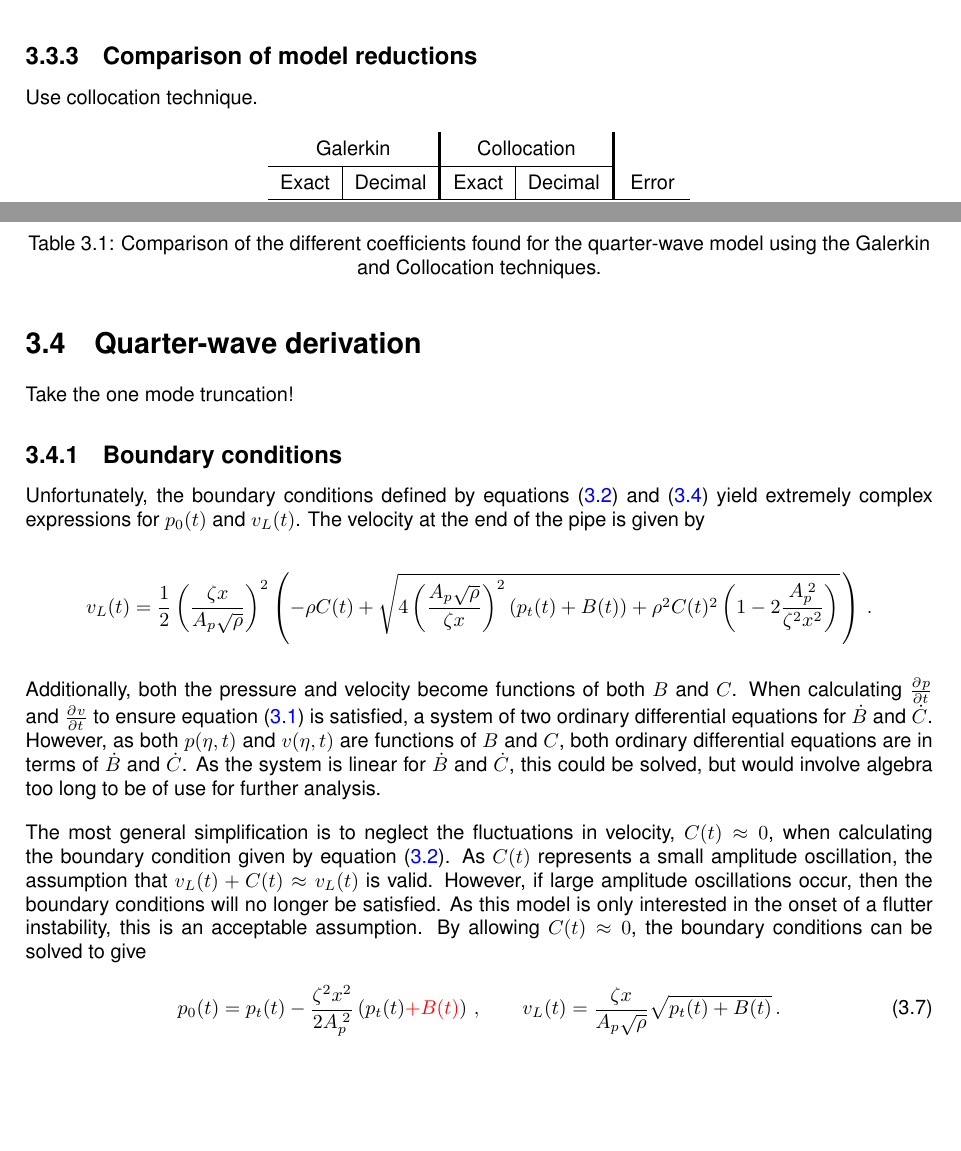
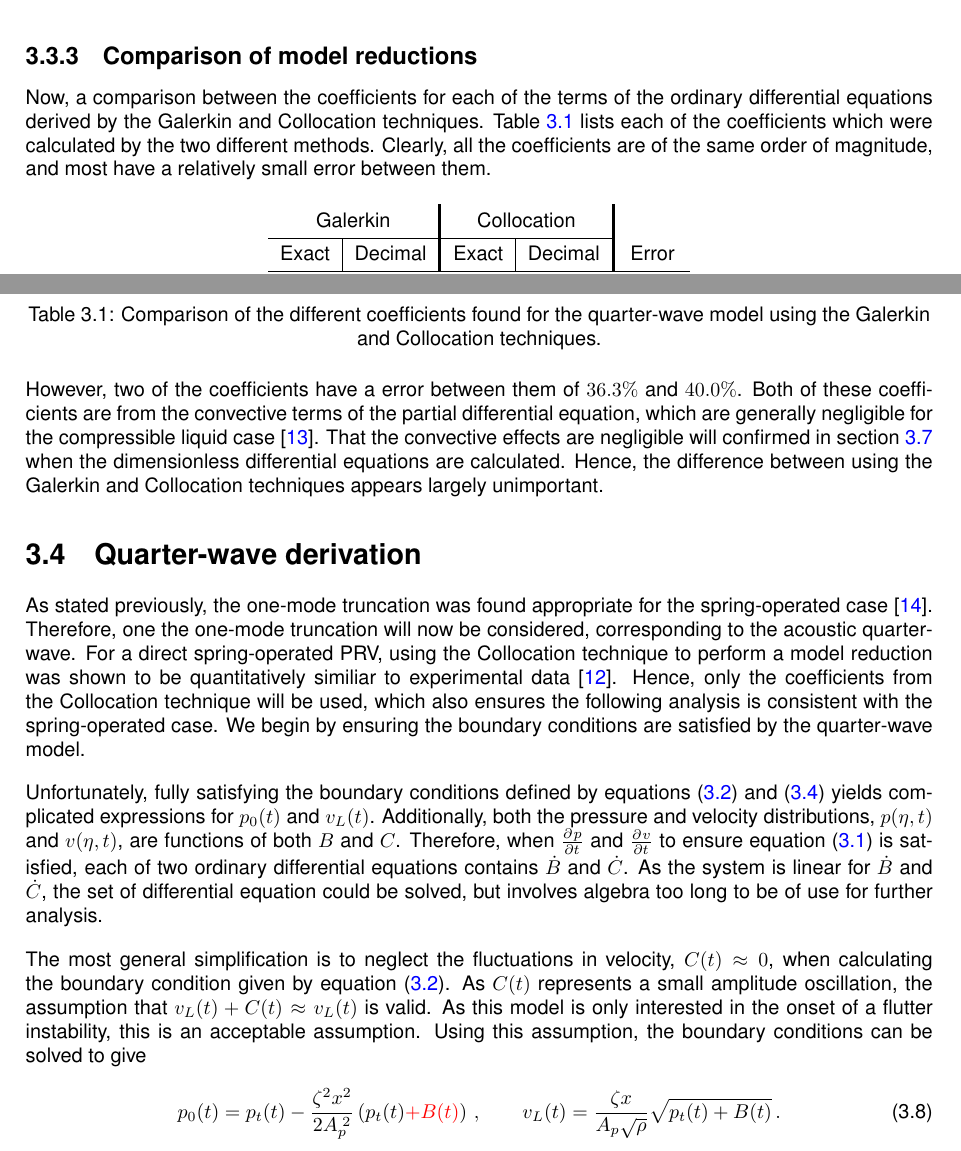
Before and after one commit to jamesroff/FinalYearProjectReport, a LaTeX thesis (main.tex, which reads Sections/QuarterWaveModel.tex): two parts of page 23 of 45, joined at a grey line, cut so that both start at the same text, the shorter picture padded with empty space. Compiled offline with pdfLaTeX.

Commit message:
Finished editing up to and including pg. 21.

```diff
--- a/Sections/QuarterWaveModel.tex
+++ b/Sections/QuarterWaveModel.tex
@@ -250,7 +250,7 @@ The pressure and velocity distributions from \cref{eq: PressVelDist} are substit
 
 \subsection{Comparison of model reductions}
 
-Use collocation technique.
+Now, a comparison between the coefficients for each of the terms of the ordinary differential equations derived by the Galerkin and Collocation techniques. \Cref{tab: GalerkinCollocationComparison} lists each of the coefficients which were calculated by the two different methods. Clearly, all the coefficients are of the same order of magnitude, and most have a relatively small error between them.
 
 \begin{table}[ht]
     \centering \renewcommand*{\arraystretch}{1.4}
@@ -268,28 +268,35 @@ Use collocation technique.
     \label{tab: GalerkinCollocationComparison}
 \end{table}
 
+However, two of the coefficients have a error between them of $36.3\%$ and $40.0\%$. Both of these coefficients are from the convective terms of the partial differential equation, which are generally negligible for the compressible liquid case~\cite{Hos2016DynamicService}. That the convective effects are negligible will confirmed in \cref{subsec: QWMNonDim} when the dimensionless differential equations are calculated. Hence, the difference between using the Galerkin and Collocation techniques appears largely unimportant.
+
 \section{Quarter-wave derivation} \label{subsec: QWM Derivation}
 
-Take the one mode truncation!
+As stated previously, the one-mode truncation was found appropriate for the spring-operated case~\cite{Hos2015ModelPipe}. Therefore, one the one-mode truncation will now be considered, corresponding to the acoustic quarter-wave. For a direct spring-operated PRV, using the Collocation technique to perform a model reduction was shown to be quantitatively similiar to experimental data~\cite{Hos2015DynamicModelling}. Hence, only the coefficients from the Collocation technique will be used, which also ensures the following analysis is consistent with the spring-operated case. We begin by ensuring the boundary conditions are satisfied by the quarter-wave model.
+%
+%\subsection{Boundary conditions}
 
-\subsection{Boundary conditions}
-
-Unfortunately, the boundary conditions defined by \cref{eq: QWMBoundary1,eq: QWMBoundary2} yield extremely complex expressions for $p_0(t)$ and $v_L(t)$. The velocity at the end of the pipe is given by
-
-\begin{equation*}
-    v_L(t) = \frac{1}{2} \left( \frac{\zeta x}{A_p \sqrt{\rho}} \right)^2 \left( - \rho C(t) + \sqrt{4 \left( \frac{A_p \sqrt{\rho}}{\zeta x} \right)^2 \left( p_t(t) + B(t) \right) + \rho^2 C(t)^2 \left( 1 - 2 \frac{A_p\power{2}}{\zeta^2 x^2} \right)} \, \right) \, .
-\end{equation*}
-
+Unfortunately, fully satisfying the boundary conditions defined by \cref{eq: QWMBoundary1,eq: QWMBoundary2} yields complicated expressions for $p_0(t)$ and $v_L(t)$.
+% The velocity at the end of the pipe is given by
+% ~
+% \begin{equation*}
+%     v_L(t) = \frac{1}{2} \left( \frac{\zeta x}{A_p \sqrt{\rho}} \right)^2 \left( - \rho C(t) + \sqrt{4 \left( \frac{A_p \sqrt{\rho}}{\zeta x} \right)^2 \left( p_t(t) + B(t) \right) + \rho^2 C(t)^2 \left( 1 - 2 \frac{A_p\power{2}}{\zeta^2 x^2} \right)} \, \right) \, .
+% \end{equation*}
+%
 % As $C(t)$ is a small fluctuation, a binomial expansion may be applied to the square-root term, to give
-
+% ~
 % \begin{equation*}
 %     v_L(t) = \frac{\zeta x}{A_p \sqrt{\rho}} \sqrt{p_t(t) + B(t)} -
 %     \left( \frac{\zeta x}{A_p \sqrt{\rho}} \right)^2 \left( \frac{1}{2} \rho C(t) - \frac{1}{8} \frac{\zeta x}{A_p \sqrt{\rho}} \frac{\rho^2 C(t)^2}{\sqrt{p_t(t) + B(t)}} \left( 1 - 2 \frac{A_p\power{2}}{\zeta^2 x^2} \right) \right) \, .
 % \end{equation*}
+Additionally, both the pressure and velocity distributions, $p(\eta,t)$ and $v(\eta,t)$, are functions of both $B$ and $C$. Therefore, when $\pdiff{p}{t}$ and $\pdiff{v}{t}$ to ensure \cref{eq: FluidPDE} is satisfied, each of two ordinary differential equations contains $\dot{B}$ and $\dot{C}$.
+%However, as both $p(\eta,t)$ and $v(\eta,t)$ are functions of $B$ and $C$, both ordinary differential equations are in terms of $\dot{B}$ and $\dot{C}$.
+As the system is linear for $\dot{B}$ and $\dot{C}$, the set of differential equation could be solved, but involves algebra too long to be of use for further analysis.
 
-Additionally, both the pressure and velocity become functions of both $B$ and $C$. When calculating $\pdiff{p}{t}$ and $\pdiff{v}{t}$ to ensure \cref{eq: FluidPDE} is satisfied, a system of two ordinary differential equations for $\dot{B}$ and $\dot{C}$. However, as both $p(\eta,t)$ and $v(\eta,t)$ are functions of $B$ and $C$, both ordinary differential equations are in terms of $\dot{B}$ and $\dot{C}$. As the system is linear for $\dot{B}$ and $\dot{C}$, this could be solved, but would involve algebra too long to be of use for further analysis.
-
-The most general simplification is to neglect the fluctuations in velocity, $C(t) \approx 0$, when calculating the boundary condition given by \cref{eq: QWMBoundary1}. As $C(t)$ represents a small amplitude oscillation, the assumption that $v_L(t) + C(t) \approx v_L(t)$ is valid. However, if large amplitude oscillations occur, then the boundary conditions will no longer be satisfied. As this model is only interested in the onset of a flutter instability, this is an acceptable assumption. By allowing $C(t) \approx 0$, the boundary conditions can be solved to give
+%\newpage
+The most general simplification is to neglect the fluctuations in velocity, $C(t) \approx 0$, when calculating the boundary condition given by \cref{eq: QWMBoundary1}. As $C(t)$ represents a small amplitude oscillation, the assumption that $v_L(t) + C(t) \approx v_L(t)$ is valid.
+%However, if large amplitude oscillations occur, then the boundary conditions will no longer be satisfied.
+As this model is only interested in the onset of a flutter instability, this is an acceptable assumption. Using this assumption, the boundary conditions can be solved to give
 ~
 \begin{equation} \label{eq: QWMPresAndVelBound}
     p_0(t) = p_t(t) - \frac{\zeta^2 x^2}{2 A_p\power{2}} \left( p_t(t) \textcolor{Red}{+ B(t)} \right)
```
Also changed, not shown: Sections/QuarterWaveModel.tex (40 more changed lines).
